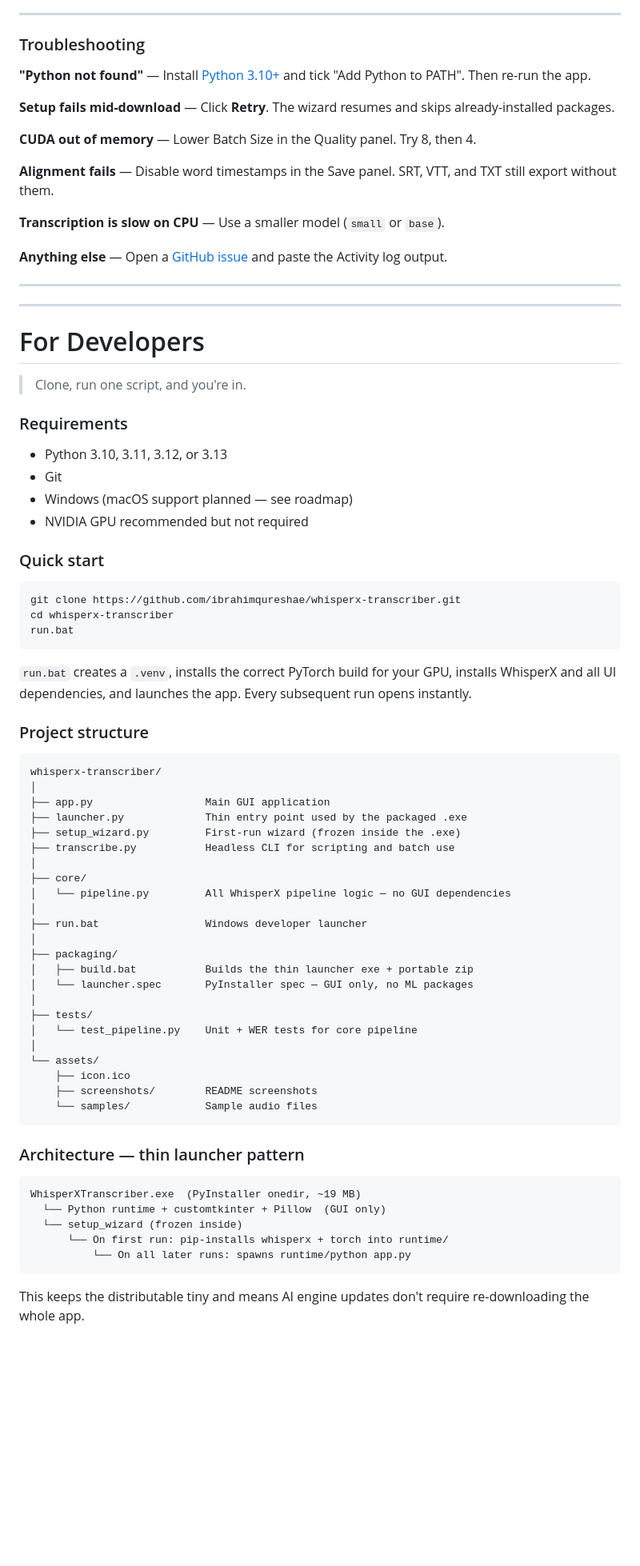
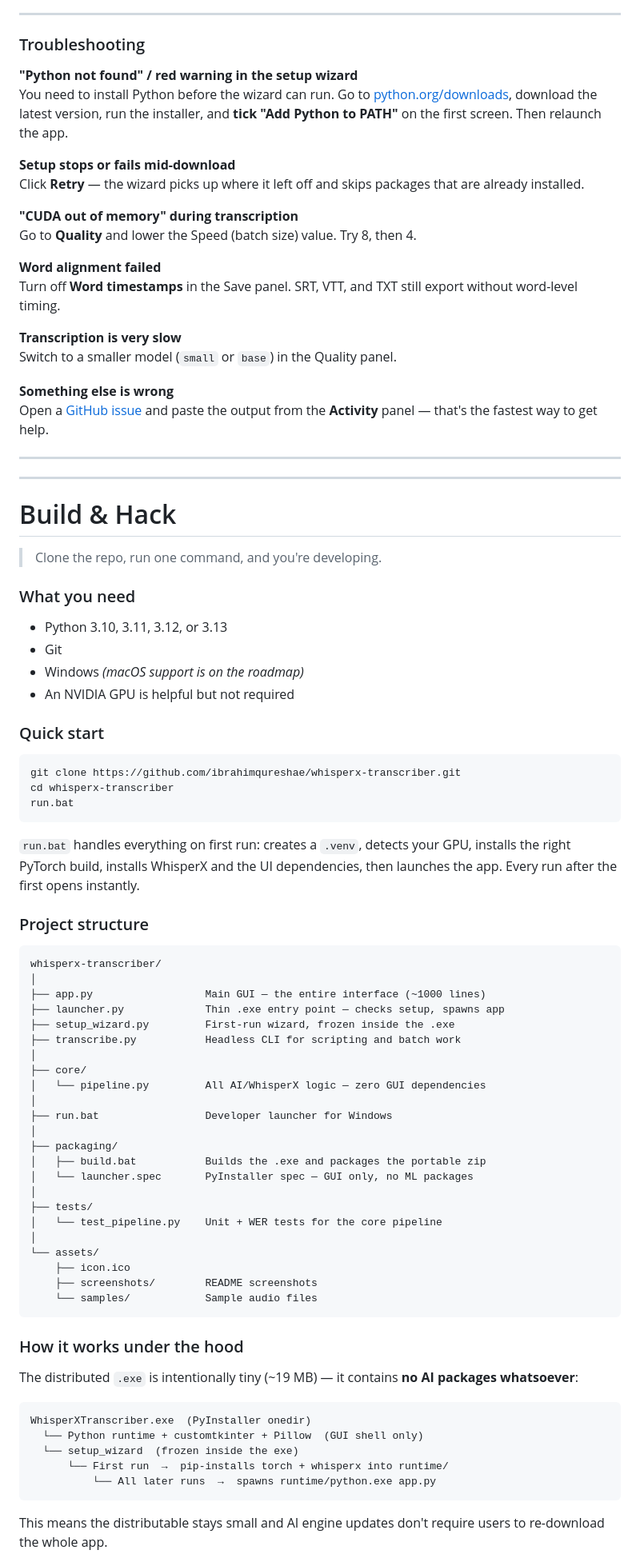
Before and after one commit to sa-pardo/whisperx-transcriber, a Markdown page: README.md, the part around one of its changes. Shown at 80% size. Drawn GitHub-style; blank space fills up the shorter version.

````diff
--- a/README.md
+++ b/README.md
@@ -321,32 +339,38 @@ The wizard detects your GPU automatically. You can override the device in the **
 
 ### Troubleshooting
 
-**"Python not found"** — Install [Python 3.10+](https://www.python.org/downloads/) and tick "Add Python to PATH". Then re-run the app.
+**"Python not found" / red warning in the setup wizard**
+You need to install Python before the wizard can run. Go to [python.org/downloads](https://www.python.org/downloads/), download the latest version, run the installer, and **tick "Add Python to PATH"** on the first screen. Then relaunch the app.
 
-**Setup fails mid-download** — Click **Retry**. The wizard resumes and skips already-installed packages.
+**Setup stops or fails mid-download**
+Click **Retry** — the wizard picks up where it left off and skips packages that are already installed.
 
-**CUDA out of memory** — Lower Batch Size in the Quality panel. Try 8, then 4.
+**"CUDA out of memory" during transcription**
+Go to **Quality** and lower the Speed (batch size) value. Try 8, then 4.
 
-**Alignment fails** — Disable word timestamps in the Save panel. SRT, VTT, and TXT still export without them.
+**Word alignment failed**
+Turn off **Word timestamps** in the Save panel. SRT, VTT, and TXT still export without word-level timing.
 
-**Transcription is slow on CPU** — Use a smaller model (`small` or `base`).
+**Transcription is very slow**
+Switch to a smaller model (`small` or `base`) in the Quality panel.
 
-**Anything else** — Open a [GitHub issue](../../issues) and paste the Activity log output.
+**Something else is wrong**
+Open a [GitHub issue](../../issues) and paste the output from the **Activity** panel — that's the fastest way to get help.
 
 ---
 
 ---
 
-# For Developers
+# Build & Hack
 
-> Clone, run one script, and you're in.
+> Clone the repo, run one command, and you're developing.
 
-### Requirements
+### What you need
 
 - Python 3.10, 3.11, 3.12, or 3.13
 - Git
-- Windows (macOS support planned — see roadmap)
-- NVIDIA GPU recommended but not required
+- Windows *(macOS support is on the roadmap)*
+- An NVIDIA GPU is helpful but not required
 
 ### Quick start
 
@@ -356,29 +380,29 @@ cd whisperx-transcriber
 run.bat
 ```
 
-`run.bat` creates a `.venv`, installs the correct PyTorch build for your GPU, installs WhisperX and all UI dependencies, and launches the app. Every subsequent run opens instantly.
+`run.bat` handles everything on first run: creates a `.venv`, detects your GPU, installs the right PyTorch build, installs WhisperX and the UI dependencies, then launches the app. Every run after the first opens instantly.
 
 ### Project structure
 
 ```
 whisperx-transcriber/
 │
-├── app.py                  Main GUI application
-├── launcher.py             Thin entry point used by the packaged .exe
-├── setup_wizard.py         First-run wizard (frozen inside the .exe)
-├── transcribe.py           Headless CLI for scripting and batch use
+├── app.py                  Main GUI — the entire interface (~1000 lines)
+├── launcher.py             Thin .exe entry point — checks setup, spawns app
+├── setup_wizard.py         First-run wizard, frozen inside the .exe
+├── transcribe.py           Headless CLI for scripting and batch work
 │
 ├── core/
-│   └── pipeline.py         All WhisperX pipeline logic — no GUI dependencies
+│   └── pipeline.py         All AI/WhisperX logic — zero GUI dependencies
 │
-├── run.bat                 Windows developer launcher
+├── run.bat                 Developer launcher for Windows
 │
 ├── packaging/
-│   ├── build.bat           Builds the thin launcher exe + portable zip
+│   ├── build.bat           Builds the .exe and packages the portable zip
 │   └── launcher.spec       PyInstaller spec — GUI only, no ML packages
 │
 ├── tests/
-│   └── test_pipeline.py    Unit + WER tests for core pipeline
+│   └── test_pipeline.py    Unit + WER tests for the core pipeline
 │
 └── assets/
     ├── icon.ico
@@ -386,15 +410,17 @@ whisperx-transcriber/
     └── samples/            Sample audio files
 ```
 
-### Architecture — thin launcher pattern
+### How it works under the hood
+
+The distributed `.exe` is intentionally tiny (~19 MB) — it contains **no AI packages whatsoever**:
 
 ```
-WhisperXTranscriber.exe  (PyInstaller onedir, ~19 MB)
-  └── Python runtime + customtkinter + Pillow  (GUI only)
-  └── setup_wizard (frozen inside)
-      └── On first run: pip-installs whisperx + torch into runtime/
-          └── On all later runs: spawns runtime/python app.py
+WhisperXTranscriber.exe  (PyInstaller onedir)
+  └── Python runtime + customtkinter + Pillow  (GUI shell only)
+  └── setup_wizard  (frozen inside the exe)
+      └── First run  →  pip-installs torch + whisperx into runtime/
+          └── All later runs  →  spawns runtime/python.exe app.py
 ```
 
-This keeps the distributable tiny and means AI engine updates don't require re-downloading the whole app.
+This means the distributable stays small and AI engine updates don't require users to re-download the whole app.
 
````
Also changed, not shown: other parts of README.md (+148 -112 lines).
